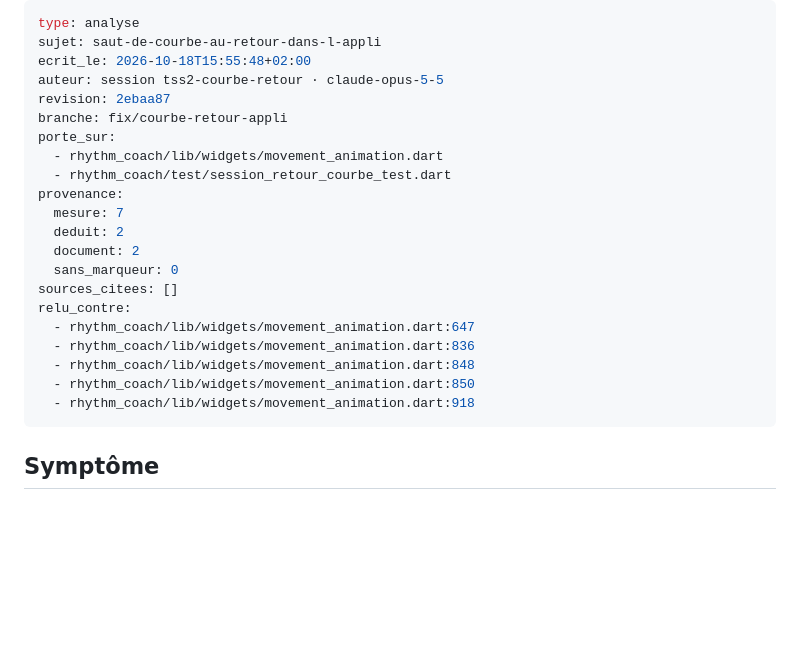
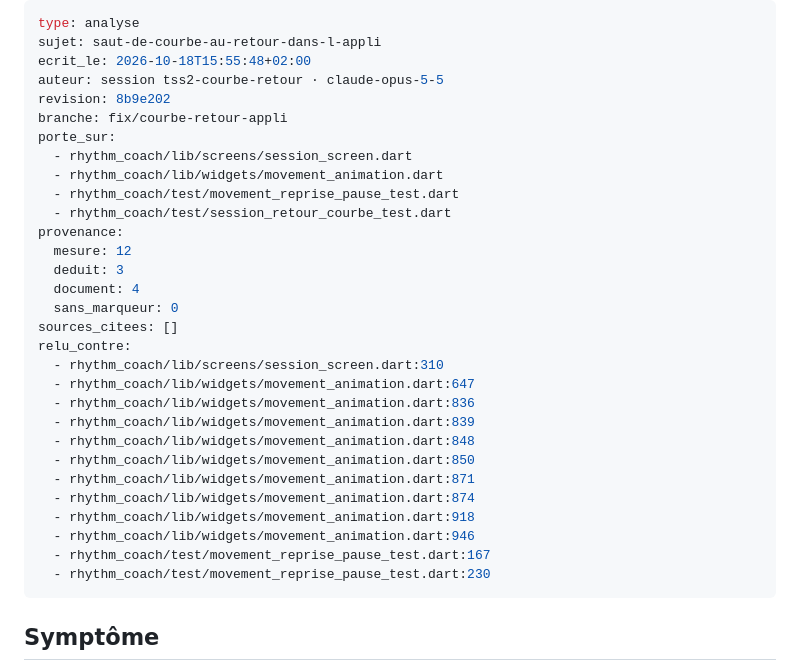
Before and after one commit to bbstudioapp/beatbitch, a Markdown page: docs/analysis/saut-de-courbe-au-retour-dans-l-appli-2026-10-18.md, the part around one of its changes. GitHub-like rendering; blank space fills up the shorter version.

Commit message:
docs(analyse): saut de courbe au retour dans l’appli — 2ᵉ passe, réserves de la relecture

```diff
--- a/docs/analysis/saut-de-courbe-au-retour-dans-l-appli-2026-10-18.md
+++ b/docs/analysis/saut-de-courbe-au-retour-dans-l-appli-2026-10-18.md
@@ -3,23 +3,32 @@ type: analyse
 sujet: saut-de-courbe-au-retour-dans-l-appli
 ecrit_le: 2026-10-18T15:55:48+02:00
 auteur: session tss2-courbe-retour · claude-opus-5-5
-revision: 2ebaa87
+revision: 8b9e202
 branche: fix/courbe-retour-appli
 porte_sur:
+  - rhythm_coach/lib/screens/session_screen.dart
   - rhythm_coach/lib/widgets/movement_animation.dart
+  - rhythm_coach/test/movement_reprise_pause_test.dart
   - rhythm_coach/test/session_retour_courbe_test.dart
 provenance:
-  mesure: 7
-  deduit: 2
-  document: 2
+  mesure: 12
+  deduit: 3
+  document: 4
   sans_marqueur: 0
 sources_citees: []
 relu_contre:
+  - rhythm_coach/lib/screens/session_screen.dart:310
   - rhythm_coach/lib/widgets/movement_animation.dart:647
   - rhythm_coach/lib/widgets/movement_animation.dart:836
+  - rhythm_coach/lib/widgets/movement_animation.dart:839
   - rhythm_coach/lib/widgets/movement_animation.dart:848
   - rhythm_coach/lib/widgets/movement_animation.dart:850
+  - rhythm_coach/lib/widgets/movement_animation.dart:871
+  - rhythm_coach/lib/widgets/movement_animation.dart:874
   - rhythm_coach/lib/widgets/movement_animation.dart:918
+  - rhythm_coach/lib/widgets/movement_animation.dart:946
+  - rhythm_coach/test/movement_reprise_pause_test.dart:167
+  - rhythm_coach/test/movement_reprise_pause_test.dart:230
 ---
 
 ## Symptôme
```
Also changed, not shown: other parts of docs/analysis/saut-de-courbe-au-retour-dans-l-appli-2026-10-18.md (+19 -0 lines).
